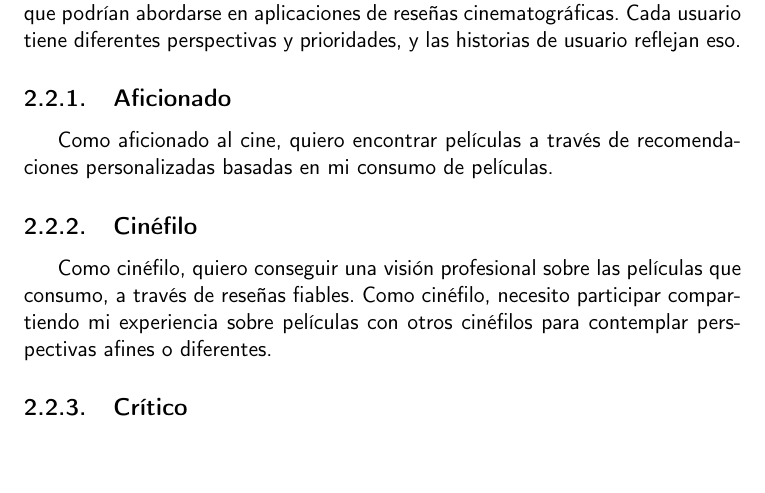
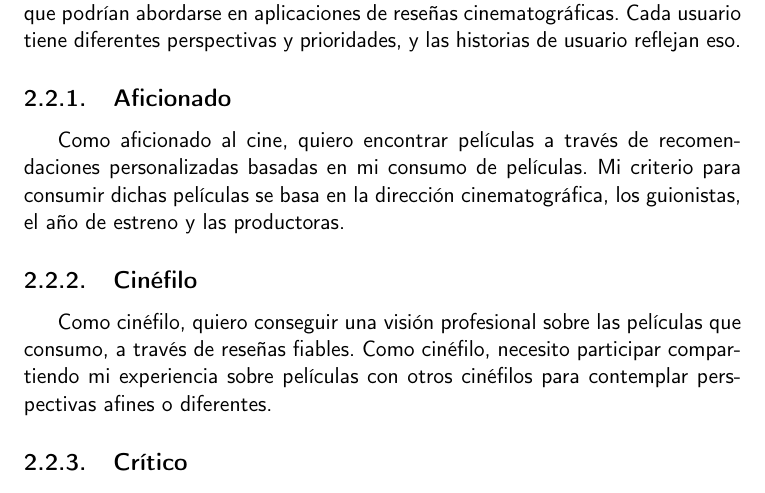
Before and after one commit to JoseJordanF/Claqueta, a LaTeX book (doc/proyecto.tex, which reads doc/secciones/02_descripcion.tex): part of page 25 of 44, cut so that both start at the same text, the shorter picture padded with empty space. Compiled offline with pdfLaTeX.

Commit message:
El consumo del usuario #77
Los distintos aspectos que el aficionado tiene en cuenta a la hora de elegir consumir contenido.

```diff
--- a/doc/secciones/02_descripcion.tex
+++ b/doc/secciones/02_descripcion.tex
@@ -87,6 +87,7 @@ Estas historias de usuario reflejan algunos de los problemas y necesidades que p
 \subsection{Aficionado}
 
 Como aficionado al cine, quiero encontrar películas a través de recomendaciones personalizadas basadas en mi consumo de películas.
+Mi criterio para consumir dichas películas se basa en la dirección cinematográfica, los guionistas, el año de estreno y las productoras.
 
 \subsection{Cinéfilo}
 
```
